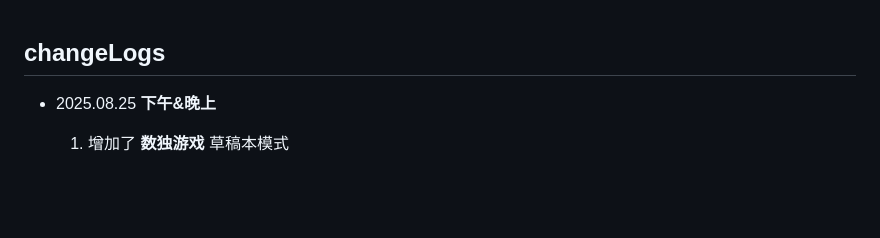
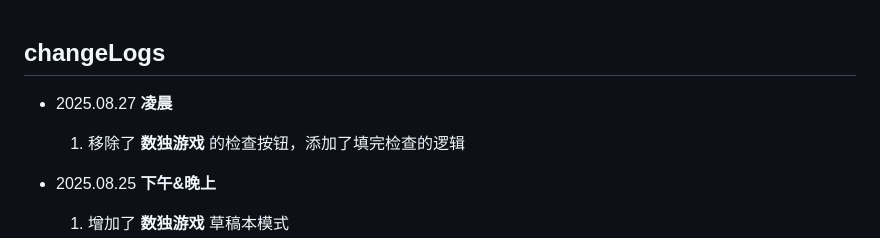
Before and after one commit to LinuxMint-User/mysite, a Markdown page: changeLogs.md, the part around the change. GitHub-like rendering; blank space fills up the shorter version.

```diff
--- a/changeLogs.md
+++ b/changeLogs.md
@@ -1,4 +1,8 @@
 ## changeLogs
+- 2025.08.27
+  **凌晨**
+  1. 移除了 **数独游戏** 的检查按钮，添加了填完检查的逻辑
+
 - 2025.08.25
   **下午&晚上**
   1. 增加了 **数独游戏** 草稿本模式
```
